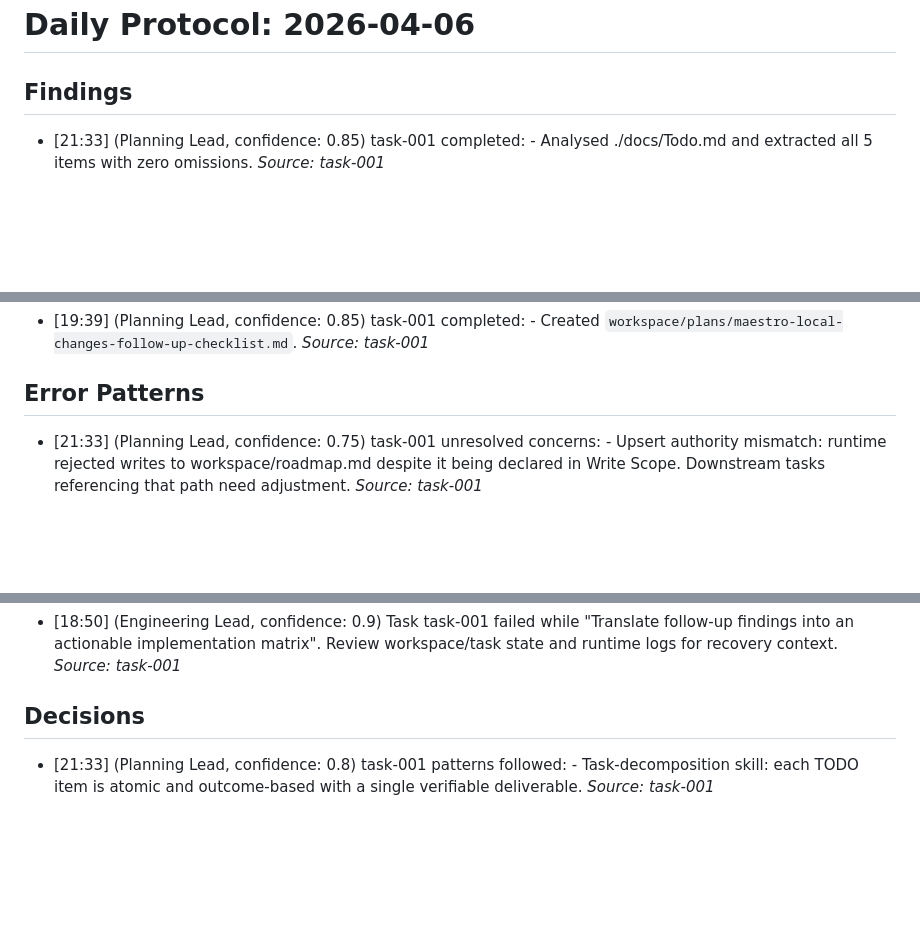
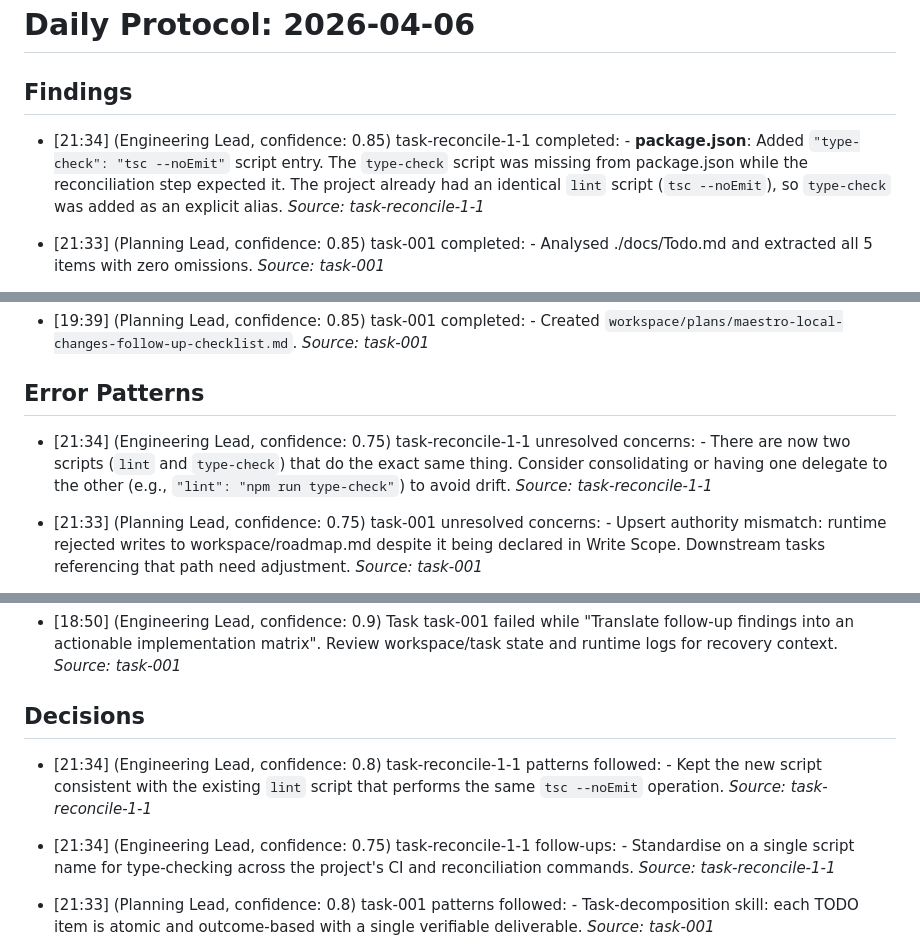
Before and after one commit to BerndAdamczyk/Agent-Maestro, a Markdown page: memory/daily/2026-04-06.md, 3 parts joined by grey strips. Drawn GitHub-style; blank space fills up the shorter version.

Commit message:
mem: task-reconcile-1-1 complete

```diff
--- a/memory/daily/2026-04-06.md
+++ b/memory/daily/2026-04-06.md
@@ -1,6 +1,8 @@
 # Daily Protocol: 2026-04-06
 
 ## Findings
+
+- [21:34] (Engineering Lead, confidence: 0.85) task-reconcile-1-1 completed: - **package.json**: Added `"type-check": "tsc --noEmit"` script entry. The `type-check` script was missing from package.json while the reconciliation step expected it. The project already had an identical `lint` script (`tsc --noEmit`), so `type-check` was added as an explicit alias. _Source: task-reconcile-1-1_
 
 - [21:33] (Planning Lead, confidence: 0.85) task-001 completed: - Analysed ./docs/Todo.md and extracted all 5 items with zero omissions. _Source: task-001_
 
@@ -15,6 +17,8 @@
 - [19:39] (Planning Lead, confidence: 0.85) task-001 completed: - Created `workspace/plans/maestro-local-changes-follow-up-checklist.md`. _Source: task-001_
 
 ## Error Patterns
+
+- [21:34] (Engineering Lead, confidence: 0.75) task-reconcile-1-1 unresolved concerns: - There are now two scripts (`lint` and `type-check`) that do the exact same thing. Consider consolidating or having one delegate to the other (e.g., `"lint": "npm run type-check"`) to avoid drift. _Source: task-reconcile-1-1_
 
 - [21:33] (Planning Lead, confidence: 0.75) task-001 unresolved concerns: - Upsert authority mismatch: runtime rejected writes to workspace/roadmap.md despite it being declared in Write Scope. Downstream tasks referencing that path need adjustment. _Source: task-001_
 
@@ -32,6 +36,9 @@
 - [18:50] (Engineering Lead, confidence: 0.9) Task task-001 failed while "Translate follow-up findings into an actionable implementation matrix". Review workspace/task state and runtime logs for recovery context. _Source: task-001_
 
 ## Decisions
+
+- [21:34] (Engineering Lead, confidence: 0.8) task-reconcile-1-1 patterns followed: - Kept the new script consistent with the existing `lint` script that performs the same `tsc --noEmit` operation. _Source: task-reconcile-1-1_
+- [21:34] (Engineering Lead, confidence: 0.75) task-reconcile-1-1 follow-ups: - Standardise on a single script name for type-checking across the project's CI and reconciliation commands. _Source: task-reconcile-1-1_
 
 - [21:33] (Planning Lead, confidence: 0.8) task-001 patterns followed: - Task-decomposition skill: each TODO item is atomic and outcome-based with a single verifiable deliverable. _Source: task-001_
 - [21:33] (Planning Lead, confidence: 0.75) task-001 follow-ups: - Maestro should investigate why upsert authority blocks writes to paths declared in the task write_scope. _Source: task-001_
```
Also changed, not shown: 2 other files.
